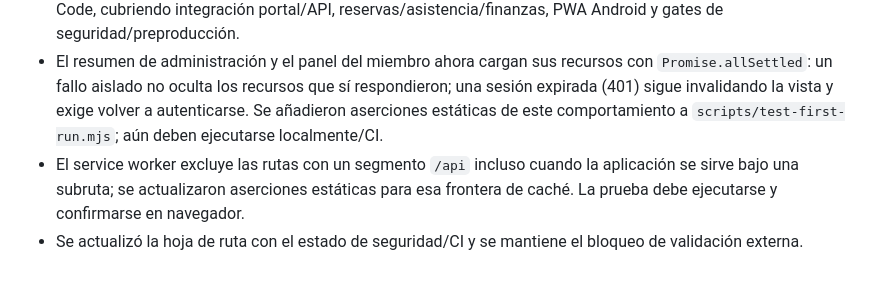
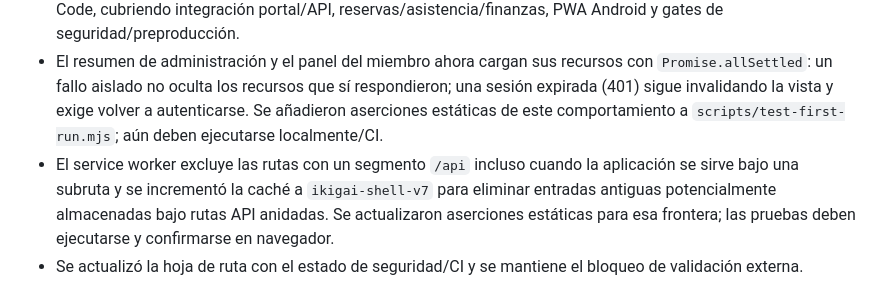
Before and after one commit to martinezmarcos93/app-ikigai, a Markdown page: docs/PORTAL_API_INVENTORY.md, the part around the change. Drawn GitHub-style.

Commit message:
docs: note PWA cache version bump

```diff
--- a/docs/PORTAL_API_INVENTORY.md
+++ b/docs/PORTAL_API_INVENTORY.md
@@ -46,7 +46,7 @@ En la rama `feat/phase-3-closeout-phase-4-integration`:
 - `api-client.js` expone ahora `createBooking(sessionId)` y `cancelBooking(bookingId)` conforme a las rutas reales registradas en `server/src/routes/bookings.ts`. Esto no significa que la agenda esté integrada de extremo a extremo: falta lectura/gestión de instancias y UI.
 - Se creó `docs/CLAUDE_CODE_PHASES_4_5_6_HANDOFF.md` con un plan de implementación ejecutable para Claude Code, cubriendo integración portal/API, reservas/asistencia/finanzas, PWA Android y gates de seguridad/preproducción.
 - El resumen de administración y el panel del miembro ahora cargan sus recursos con `Promise.allSettled`: un fallo aislado no oculta los recursos que sí respondieron; una sesión expirada (401) sigue invalidando la vista y exige volver a autenticarse. Se añadieron aserciones estáticas de este comportamiento a `scripts/test-first-run.mjs`; aún deben ejecutarse localmente/CI.
-- El service worker excluye las rutas con un segmento `/api` incluso cuando la aplicación se sirve bajo una subruta; se actualizaron aserciones estáticas para esa frontera de caché. La prueba debe ejecutarse y confirmarse en navegador.
+- El service worker excluye las rutas con un segmento `/api` incluso cuando la aplicación se sirve bajo una subruta y se incrementó la caché a `ikigai-shell-v7` para eliminar entradas antiguas potencialmente almacenadas bajo rutas API anidadas. Se actualizaron aserciones estáticas para esa frontera; las pruebas deben ejecutarse y confirmarse en navegador.
 - Se actualizó la hoja de ruta con el estado de seguridad/CI y se mantiene el bloqueo de validación externa.
 
 **Estado de ejecución:** los contratos añadidos todavía requieren ejecución local/CI. No se declara que hayan pasado. Las corridas anteriores de GitHub Actions no llegaron a asignar runner, por lo que no constituyen evidencia de que el código haya fallado ni de que haya pasado.
```
